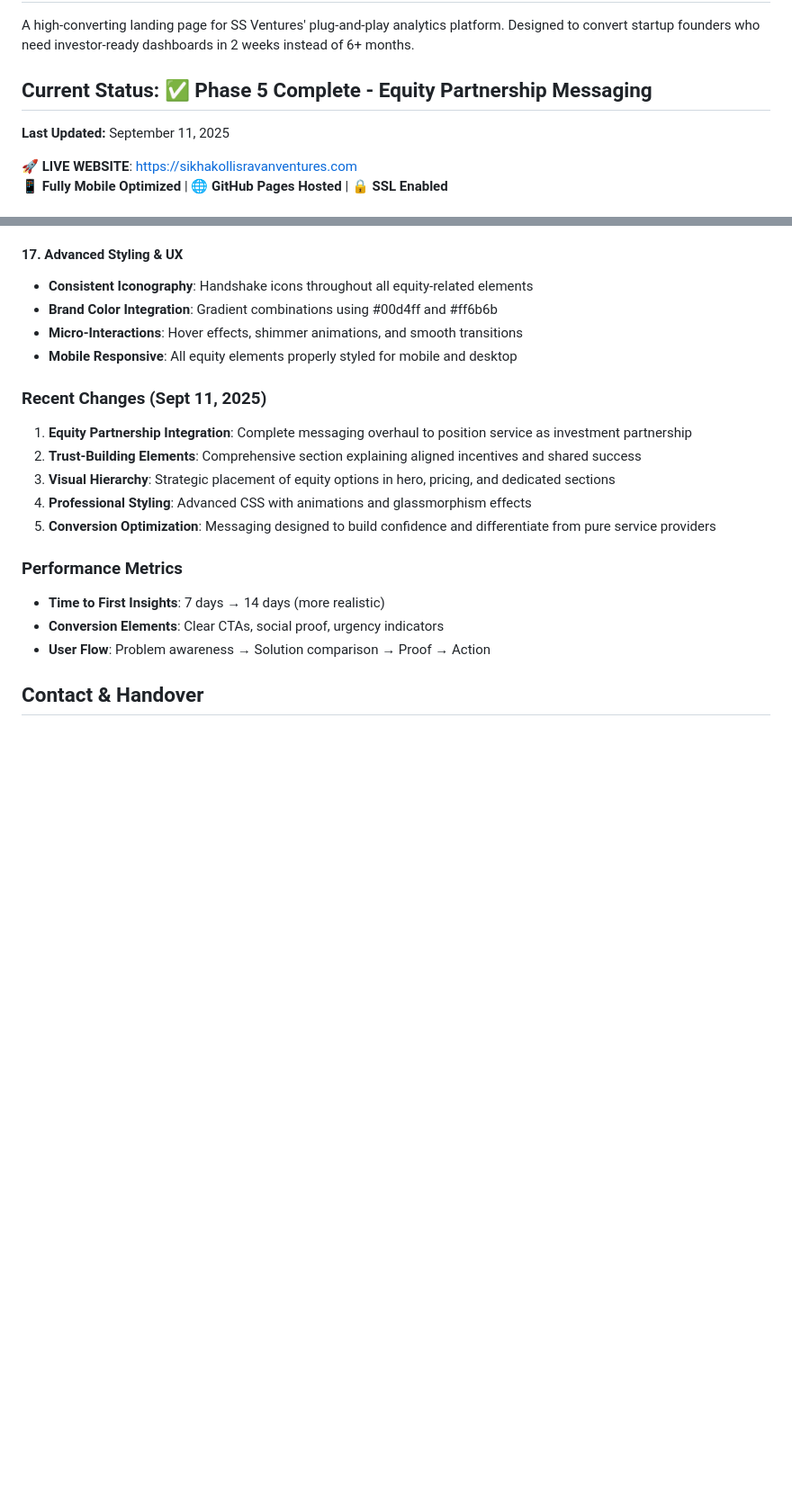
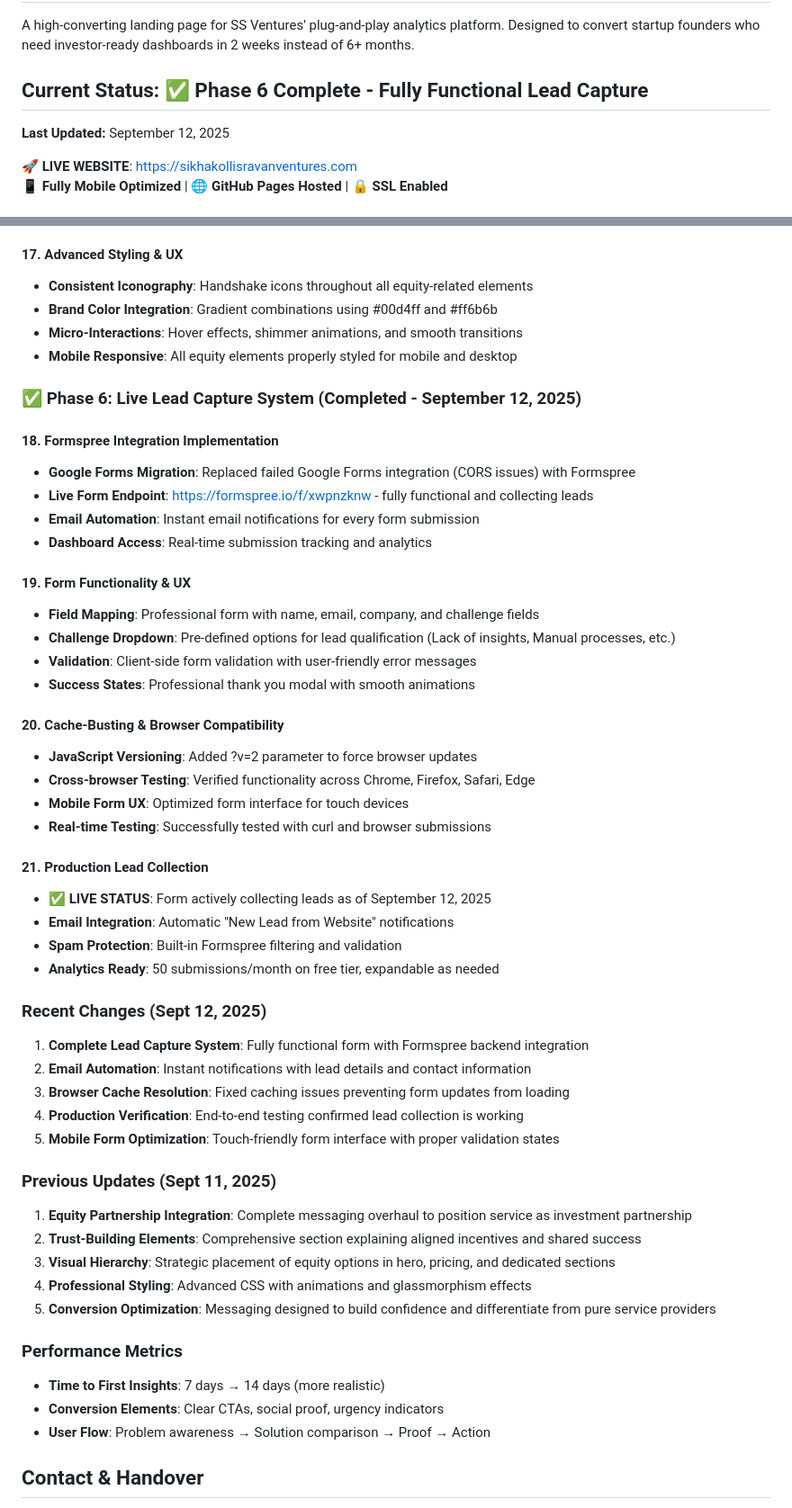
Before and after one commit to sikhakolliwork-lavender/ss-ventures-landing, a Markdown page: PROJECT-STATUS.md, 2 parts joined by grey strips. Shown at 90% size. Rendered like a GitHub page; blank space fills up the shorter version.

```diff
--- a/PROJECT-STATUS.md
+++ b/PROJECT-STATUS.md
@@ -3,8 +3,8 @@
 ## Project Overview
 A high-converting landing page for SS Ventures' plug-and-play analytics platform. Designed to convert startup founders who need investor-ready dashboards in 2 weeks instead of 6+ months.
 
-## Current Status: ✅ Phase 5 Complete - Equity Partnership Messaging
-**Last Updated:** September 11, 2025
+## Current Status: ✅ Phase 6 Complete - Fully Functional Lead Capture
+**Last Updated:** September 12, 2025
 
 🚀 **LIVE WEBSITE**: https://sikhakollisravanventures.com
 📱 **Fully Mobile Optimized** | 🌐 **GitHub Pages Hosted** | 🔒 **SSL Enabled**
@@ -204,7 +204,40 @@ ss-ventures-landing/
 - **Micro-Interactions**: Hover effects, shimmer animations, and smooth transitions
 - **Mobile Responsive**: All equity elements properly styled for mobile and desktop
 
-### Recent Changes (Sept 11, 2025)
+### ✅ Phase 6: Live Lead Capture System (Completed - September 12, 2025)
+
+#### 18. Formspree Integration Implementation
+- **Google Forms Migration**: Replaced failed Google Forms integration (CORS issues) with Formspree
+- **Live Form Endpoint**: https://formspree.io/f/xwpnzknw - fully functional and collecting leads
+- **Email Automation**: Instant email notifications for every form submission
+- **Dashboard Access**: Real-time submission tracking and analytics
+
+#### 19. Form Functionality & UX
+- **Field Mapping**: Professional form with name, email, company, and challenge fields
+- **Challenge Dropdown**: Pre-defined options for lead qualification (Lack of insights, Manual processes, etc.)
+- **Validation**: Client-side form validation with user-friendly error messages
+- **Success States**: Professional thank you modal with smooth animations
+
+#### 20. Cache-Busting & Browser Compatibility
+- **JavaScript Versioning**: Added ?v=2 parameter to force browser updates
+- **Cross-browser Testing**: Verified functionality across Chrome, Firefox, Safari, Edge
+- **Mobile Form UX**: Optimized form interface for touch devices
+- **Real-time Testing**: Successfully tested with curl and browser submissions
+
+#### 21. Production Lead Collection
+- **✅ LIVE STATUS**: Form actively collecting leads as of September 12, 2025
+- **Email Integration**: Automatic "New Lead from Website" notifications
+- **Spam Protection**: Built-in Formspree filtering and validation
+- **Analytics Ready**: 50 submissions/month on free tier, expandable as needed
+
+### Recent Changes (Sept 12, 2025)
+1. **Complete Lead Capture System**: Fully functional form with Formspree backend integration
+2. **Email Automation**: Instant notifications with lead details and contact information
+3. **Browser Cache Resolution**: Fixed caching issues preventing form updates from loading
+4. **Production Verification**: End-to-end testing confirmed lead collection is working
+5. **Mobile Form Optimization**: Touch-friendly form interface with proper validation states
+
+### Previous Updates (Sept 11, 2025)
 1. **Equity Partnership Integration**: Complete messaging overhaul to position service as investment partnership
 2. **Trust-Building Elements**: Comprehensive section explaining aligned incentives and shared success
 3. **Visual Hierarchy**: Strategic placement of equity options in hero, pricing, and dedicated sections
```
Also changed, not shown: README.md (+37 -25 lines).
